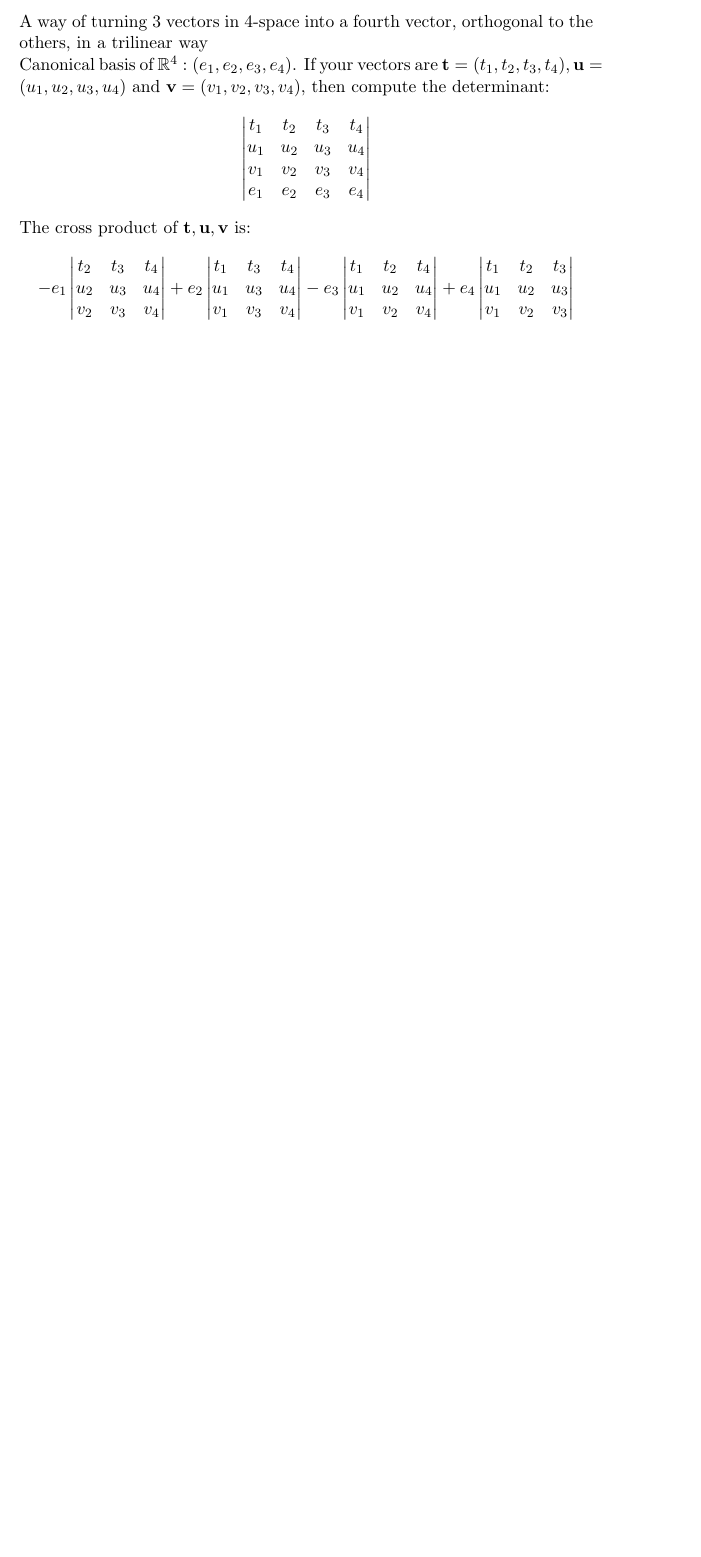
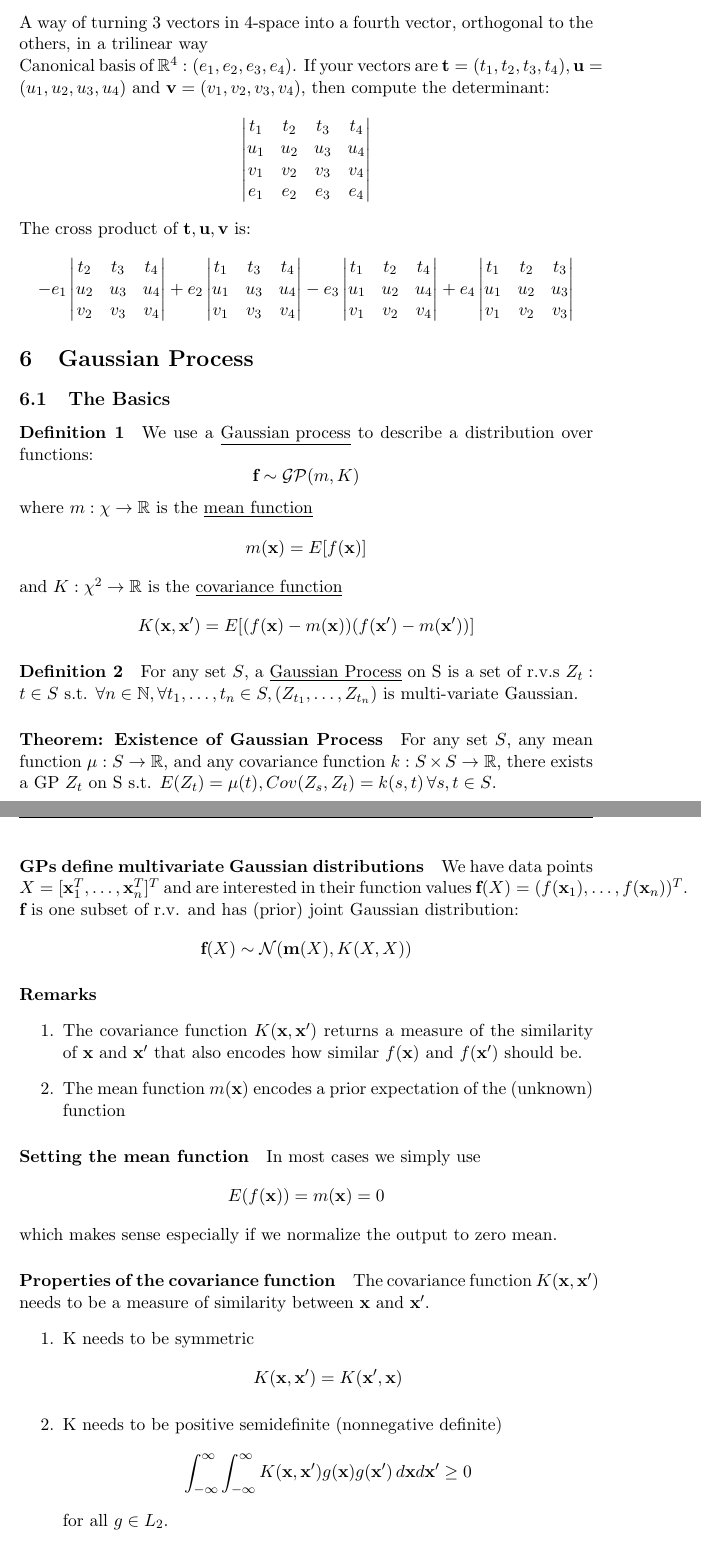
Before and after one commit to yuchenWYC/Yuchen-UofT-notes, a LaTeX document (math_other/ad_math_notes.tex): part of page 4 of 4 before the commit and two parts of pages 4 and 5 of 6 after it, the two joined at a grey line, cut so that both start at the same text, the shorter picture padded with empty space. Compiled offline with pdfLaTeX.

Commit message:
add Gaussian procedure

```diff
--- a/math_other/ad_math_notes.tex
+++ b/math_other/ad_math_notes.tex
@@ -34,6 +34,8 @@
 \newcommand{\vu}[0]{\tb{u}}
 \newcommand{\vw}[0]{\tb{w}}
 \newcommand{\vv}[0]{\tb{v}}
+\newcommand{\vf}[0]{\tb{f}}
+\newcommand{\vm}[0]{\tb{m}}
 \newcommand{\trans}[3]{{#1}: {#2} \rightarrow {#3}}
 
 % Attr.
@@ -109,3 +111,40 @@
 	v_1 & v_2 & v_3 \\
 	\end{vmatrix}
 	$$
+\section{Gaussian Process}
+\subsection{The Basics}
+\paragraph{Definition 1}
+We use a \under{Gaussian process} to describe a distribution over functions:
+$$\tb{f} \sim \mathcal{GP}(m, K)$$
+where $m: \chi \rightarrow \real$ is the \under{mean function}
+$$m(\vx) = E[f(\vx)]$$
+and $K: \chi^2 \rightarrow \real$ is the \under{covariance function}
+$$K(\vx, \vx') = E[(f(\vx) - m(\vx))(f(\vx') - m(\vx'))]$$
+\paragraph{Definition 2}
+For any set $S$, a \under{Gaussian Process} on S is a set of r.v.s $Z_t: t\in S$ s.t. $\forall n \in \mathbb{N}, \forall t_1,\hdots,t_n \in S, (Z_{t_1},\hdots, Z_{t_n})$ is multi-variate Gaussian.
+\paragraph{Theorem: Existence of Gaussian Process}
+For any set $S$, any mean function $\mu: S \rightarrow \real$, and any covariance function $k: S\times S \rightarrow \real$, there exists a GP $Z_t$ on S s.t. $E(Z_t) = \mu(t), Cov(Z_s, Z_t) = k(s,t) \, \forall s, t\in S$.
+
+\paragraph{GPs define multivariate Gaussian distributions}
+We have data points $X = [\vx_1^T, \hdots, \vx_n^T]^T$ and are interested in their function values $\tb{f}(X) = (f(\vx_1), \hdots, f(\vx_n))^T$.\\
+$\tb{f}$ is one subset of r.v. and has (prior) joint Gaussian distribution:
+$$\vf(X) \sim \mathcal{N}(\vm(X),K(X,X))$$
+\paragraph{Remarks}
+\begin{enumerate}
+	\item The covariance function $K(\vx, \vx')$ returns a measure of the similarity of $\vx$ and $\vx'$ that also encodes how similar $f(\vx)$ and $f(\vx')$ should be.
+	\item The mean function $m(\vx)$ encodes a prior expectation of the (unknown) function
+\end{enumerate}
+
+\paragraph{Setting the mean function}
+In most cases we simply use
+$$E(f(\vx)) = m(\vx) = 0$$
+which makes sense especially if we normalize the output to zero mean.
+\paragraph{Properties of the covariance function}
+The covariance function $K(\vx,\vx')$ needs to be a measure of similarity between $\vx$ and $\vx'$.
+\begin{enumerate}
+	\item K needs to be symmetric $$K(\vx, \vx') = K(\vx', \vx)$$
+	\item K needs to be positive semidefinite (nonnegative definite) $$\int_{-\infty}^\infty\int_{-\infty}^{\infty} K(\vx, \vx')g(\vx)g(\vx')\,d\vx d\vx' \geq 0$$ for all $g \in L_2$.
+\end{enumerate}
+
+\paragraph{Setting the covariance function}
+The default covariance function is the \under{Gaussian kernel}:
```
Also changed, not shown: math_other/ad_math_notes.pdf, math_other/ad_math_notes.tex (31 more changed lines), 1 other file.
